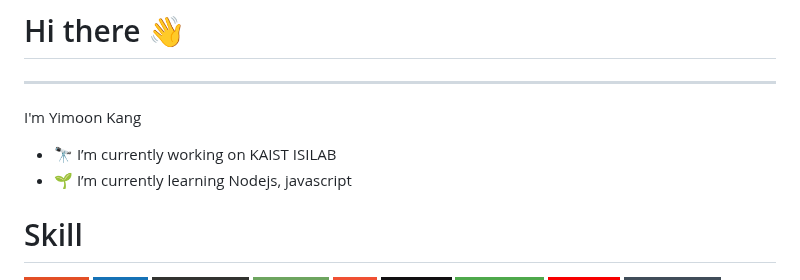
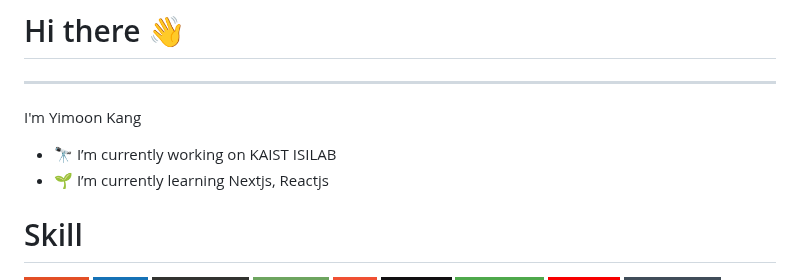
Before and after one commit to nimuni/nimuni, a Markdown page: README.md, the part around the change. Rendered like a GitHub page; badges without logos.

```diff
--- a/README.md
+++ b/README.md
@@ -5,7 +5,7 @@
 I'm Yimoon Kang
 
 - 🔭 I’m currently working on KAIST ISILAB
-- 🌱 I’m currently learning Nodejs, javascript
+- 🌱 I’m currently learning Nextjs, Reactjs
 
 
 # Skill
```
